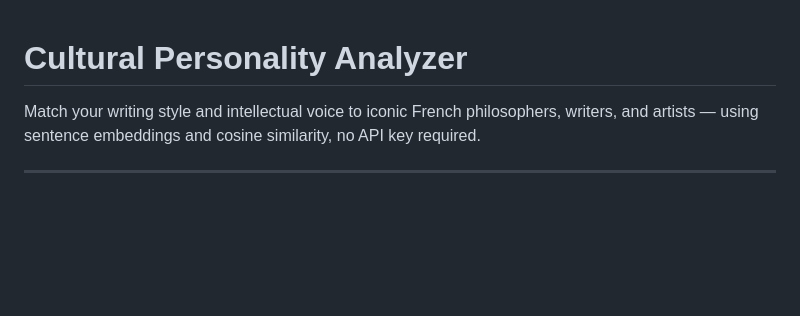
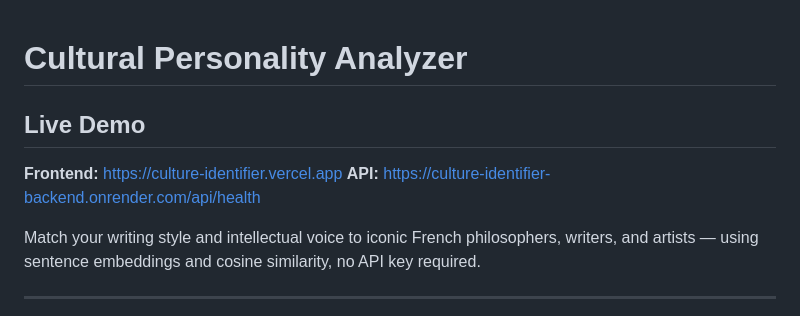
Before and after one commit to Aliipou/culture-identifier, a Markdown page: README.md, the part around the change. GitHub-like rendering; blank space fills up the shorter version.

Commit message:
docs: add live demo links

```diff
--- a/README.md
+++ b/README.md
@@ -1,4 +1,9 @@
 # Cultural Personality Analyzer
+
+
+## Live Demo
+**Frontend:** [https://culture-identifier.vercel.app](https://culture-identifier.vercel.app)
+**API:** [https://culture-identifier-backend.onrender.com/api/health](https://culture-identifier-backend.onrender.com/api/health)
 
 Match your writing style and intellectual voice to iconic French philosophers, writers, and artists — using sentence embeddings and cosine similarity, no API key required.
 
```
